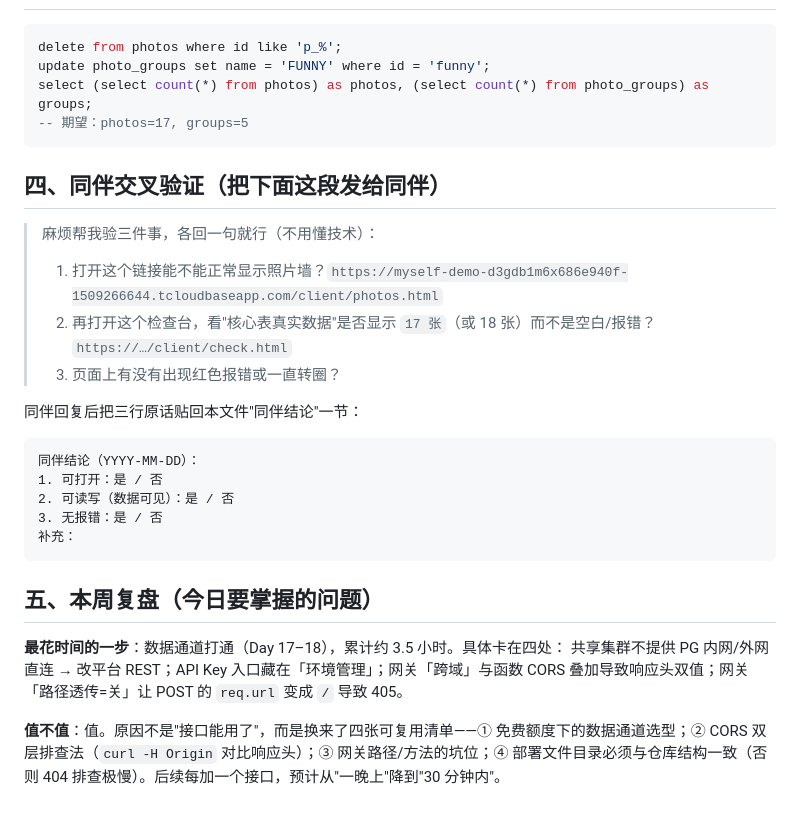
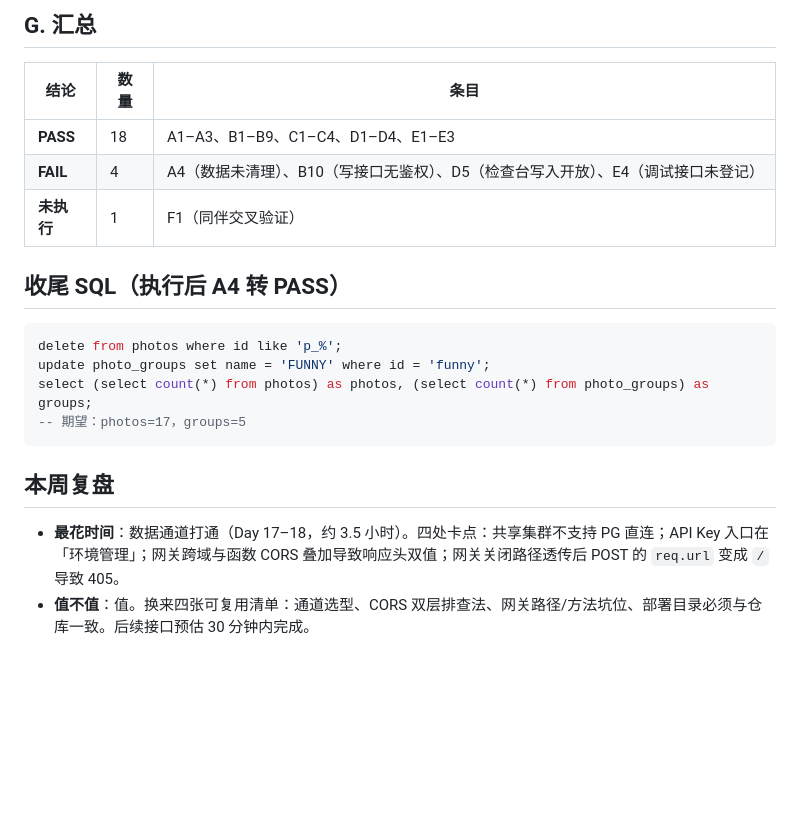
Before and after one commit to JIMIHA-WU/myself-block, a Markdown page: 周验收-Day21.md, the part around one of its changes. Drawn GitHub-style; blank space fills up the shorter version.

````diff
--- a/周验收-Day21.md
+++ b/周验收-Day21.md
@@ -44,31 +85,21 @@
+## G. 汇总
+
+| 结论 | 数量 | 条目 |
+| --- | --- | --- |
+| **PASS** | 18 | A1–A3、B1–B9、C1–C4、D1–D4、E1–E3 |
+| **FAIL** | 4 | A4（数据未清理）、B10（写接口无鉴权）、D5（检查台写入开放）、E4（调试接口未登记） |
+| **未执行** | 1 | F1（同伴交叉验证） |
+
+## 收尾 SQL（执行后 A4 转 PASS）
 
 ```sql
 delete from photos where id like 'p_%';
 update photo_groups set name = 'FUNNY' where id = 'funny';
 select (select count(*) from photos) as photos, (select count(*) from photo_groups) as groups;
--- 期望：photos=17, groups=5
+-- 期望：photos=17，groups=5
 ```
 
-## 四、同伴交叉验证（把下面这段发给同伴）
+## 本周复盘
 
-> 麻烦帮我验三件事，各回一句就行（不用懂技术）：
-> 1. 打开这个链接能不能正常显示照片墙？`https://myself-demo-d3gdb1m6x686e940f-1509266644.tcloudbaseapp.com/client/photos.html`
-> 2. 再打开这个检查台，看"核心表真实数据"是否显示 `17 张`（或 18 张）而不是空白/报错？`https://…/client/check.html`
-> 3. 页面上有没有出现红色报错或一直转圈？
-
-同伴回复后把三行原话贴回本文件"同伴结论"一节：
-
-```
-同伴结论（YYYY-MM-DD）：
-1. 可打开：是 / 否
-2. 可读写（数据可见）：是 / 否
-3. 无报错：是 / 否
-补充：
-```
-
-## 五、本周复盘（今日要掌握的问题）
-
-**最花时间的一步**：数据通道打通（Day 17–18），累计约 3.5 小时。具体卡在四处：
-共享集群不提供 PG 内网/外网直连 → 改平台 REST；API Key 入口藏在「环境管理」；网关「跨域」与函数 CORS 叠加导致响应头双值；网关「路径透传=关」让 POST 的 `req.url` 变成 `/` 导致 405。
-
-**值不值**：值。原因不是"接口能用了"，而是换来了四张可复用清单——① 免费额度下的数据通道选型；② CORS 双层排查法（`curl -H Origin` 对比响应头）；③ 网关路径/方法的坑位；④ 部署文件目录必须与仓库结构一致（否则 404 排查极慢）。后续每加一个接口，预计从"一晚上"降到"30 分钟内"。
+- **最花时间**：数据通道打通（Day 17–18，约 3.5 小时）。四处卡点：共享集群不支持 PG 直连；API Key 入口在「环境管理」；网关跨域与函数 CORS 叠加导致响应头双值；网关关闭路径透传后 POST 的 `req.url` 变成 `/` 导致 405。
+- **值不值**：值。换来四张可复用清单：通道选型、CORS 双层排查法、网关路径/方法坑位、部署目录必须与仓库一致。后续接口预估 30 分钟内完成。
````
Also changed, not shown: other parts of 周验收-Day21.md (+75 -34 lines), 演示提纲-Day21.md (+48 -41 lines).
